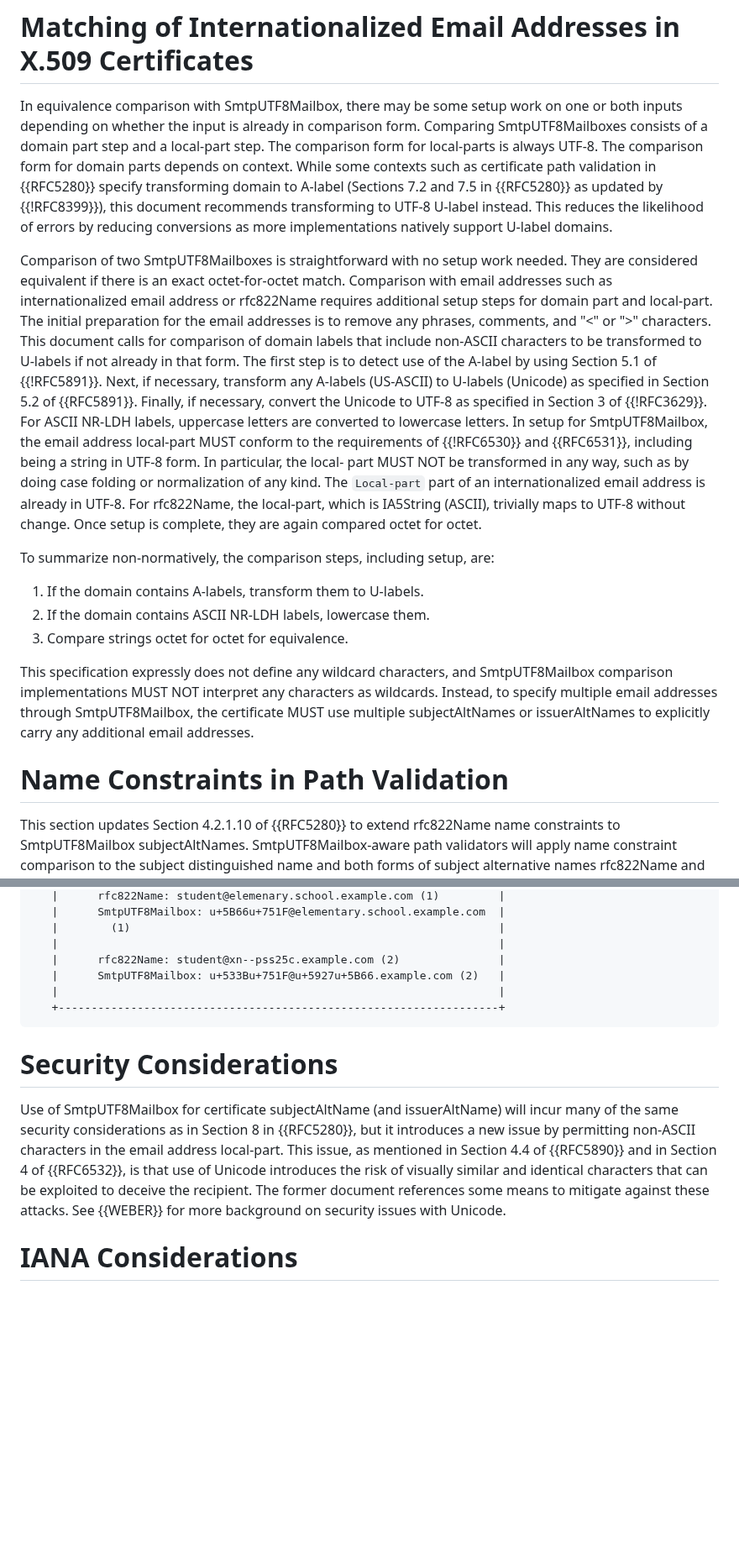
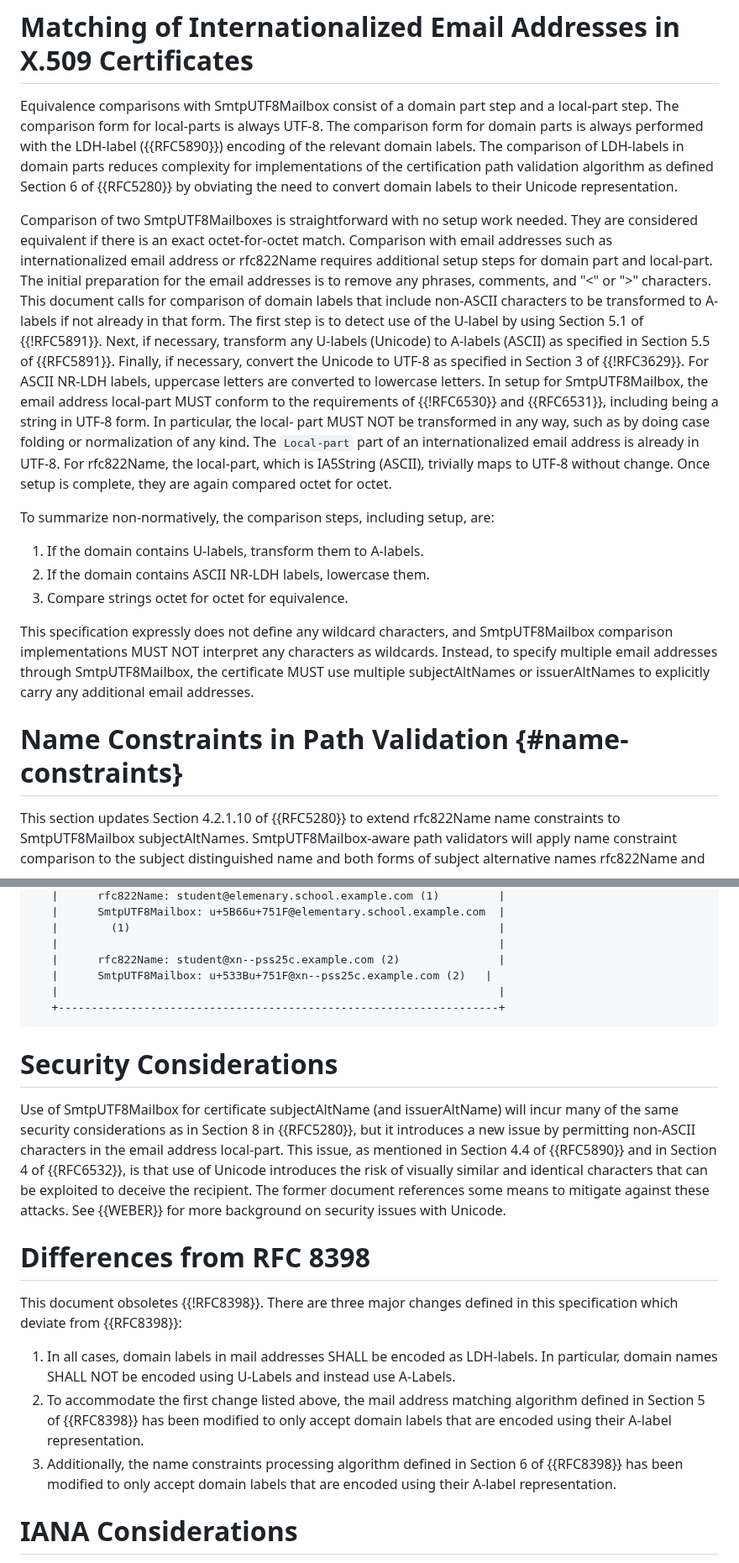
Before and after one commit to CBonnell/draft-lamps-rfc8398-bis, a Markdown page: draft-bonnell-lamps-rfc8398bis.md, 2 parts joined by grey strips. Shown at 84% size. GitHub-like rendering; blank space fills up the shorter version.

Commit message:
First crack at text changes

```diff
--- a/draft-bonnell-lamps-rfc8398bis.md
+++ b/draft-bonnell-lamps-rfc8398bis.md
@@ -178,17 +178,14 @@ anywhere else that these are used.
 
 # Matching of Internationalized Email Addresses in X.509 Certificates
 
-In equivalence comparison with SmtpUTF8Mailbox, there may be some
-setup work on one or both inputs depending on whether the input is
-already in comparison form.  Comparing SmtpUTF8Mailboxes consists of
+Equivalence comparisons with SmtpUTF8Mailbox consist of
 a domain part step and a local-part step.  The comparison form for
 local-parts is always UTF-8.  The comparison form for domain parts
-depends on context.  While some contexts such as certificate path
-validation in {{RFC5280}} specify transforming domain to A-label
-(Sections 7.2 and 7.5 in {{RFC5280}} as updated by {{!RFC8399}}), this
-document recommends transforming to UTF-8 U-label instead.  This
-reduces the likelihood of errors by reducing conversions as more
-implementations natively support U-label domains.
+is always performed with the LDH-label ({{RFC5890}}) encoding of the
+relevant domain labels. The comparison of LDH-labels in domain parts
+reduces complexity for implementations of the certification path
+validation algorithm as defined Section 6 of {{RFC5280}} by obviating
+the need to convert domain labels to their Unicode representation.
 
 Comparison of two SmtpUTF8Mailboxes is straightforward with no setup
 work needed.  They are considered equivalent if there is an exact
@@ -198,10 +195,10 @@ setup steps for domain part and local-part.  The initial preparation
 for the email addresses is to remove any phrases, comments, and "<"
 or ">" characters.  This document calls for comparison of domain
 labels that include non-ASCII characters to be transformed to
-U-labels if not already in that form.  The first step is to detect
-use of the A-label by using Section 5.1 of {{!RFC5891}}.  Next, if
-necessary, transform any A-labels (US-ASCII) to U-labels (Unicode) as
-specified in Section 5.2 of {{RFC5891}}.  Finally, if necessary,
+A-labels if not already in that form.  The first step is to detect
+use of the U-label by using Section 5.1 of {{!RFC5891}}.  Next, if
+necessary, transform any U-labels (Unicode) to A-labels (ASCII) as
+specified in Section 5.5 of {{RFC5891}}.  Finally, if necessary,
 convert the Unicode to UTF-8 as specified in Section 3 of {{!RFC3629}}.
 For ASCII NR-LDH labels, uppercase letters are converted to lowercase
 letters.  In setup for SmtpUTF8Mailbox, the email address local-part
@@ -217,7 +214,7 @@ octet for octet.
 To summarize non-normatively, the comparison steps, including setup,
 are:
 
-1.  If the domain contains A-labels, transform them to U-labels.
+1.  If the domain contains U-labels, transform them to A-labels.
 2.  If the domain contains ASCII NR-LDH labels, lowercase them.
 3.  Compare strings octet for octet for equivalence.
 
@@ -228,7 +225,7 @@ addresses through SmtpUTF8Mailbox, the certificate MUST use multiple
 subjectAltNames or issuerAltNames to explicitly carry any additional
 email addresses.
 
-# Name Constraints in Path Validation
+# Name Constraints in Path Validation {#name-constraints}
 
 This section updates Section 4.2.1.10 of {{RFC5280}} to extend
 rfc822Name name constraints to SmtpUTF8Mailbox subjectAltNames.
@@ -313,7 +308,7 @@ domain.
    |        (1)                                                        |
    |                                                                   |
    |      rfc822Name: student@xn--pss25c.example.com (2)               |
-   |      SmtpUTF8Mailbox: u+533Bu+751F@u+5927u+5B66.example.com (2)   |
+   |      SmtpUTF8Mailbox: u+533Bu+751F@xn--pss25c.example.com (2)   |
    |                                                                   |
    +-------------------------------------------------------------------+
 ~~~
@@ -331,6 +326,21 @@ recipient.  The former document references some means to mitigate
 against these attacks.  See {{WEBER}} for more background on security
 issues with Unicode.
 
+# Differences from RFC 8398
+
+This document obsoletes {{!RFC8398}}. There are three major changes
+defined in this specification which deviate from {{RFC8398}}:
+
+1. In all cases, domain labels in mail addresses SHALL be encoded as
+LDH-labels. In particular, domain names SHALL NOT be encoded using
+U-Labels and instead use A-Labels.
+2. To accommodate the first change listed above, the mail address
+matching algorithm defined in Section 5 of {{RFC8398}} has been modified
+to only accept domain labels that are encoded using their A-label
+representation.
+3. Additionally, the name constraints processing algorithm defined in
+Section 6 of {{RFC8398}} has been modified to only accept domain labels
+that are encoded using their A-label representation.
 
 # IANA Considerations
 
```
Also changed, not shown: other parts of draft-bonnell-lamps-rfc8398bis.md (+47 -30 lines).
